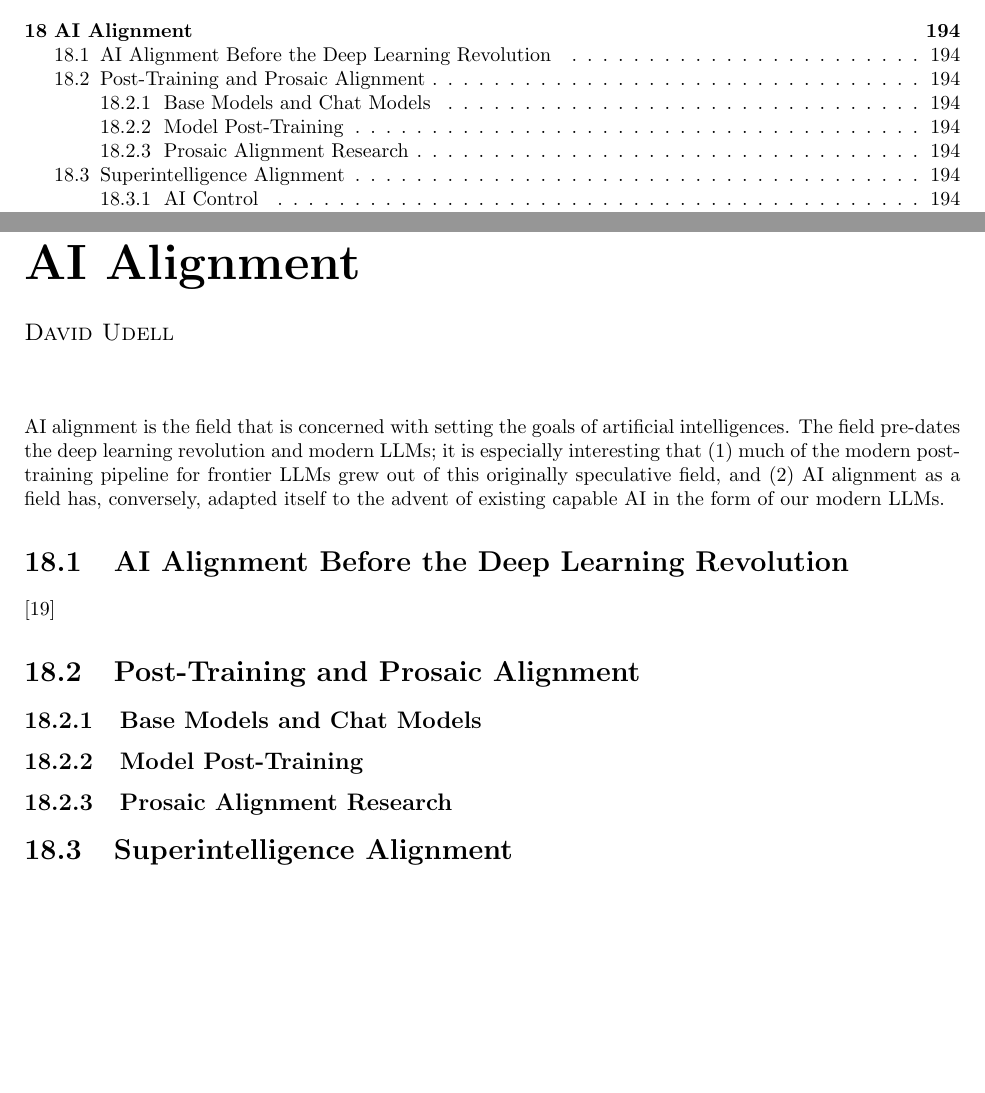
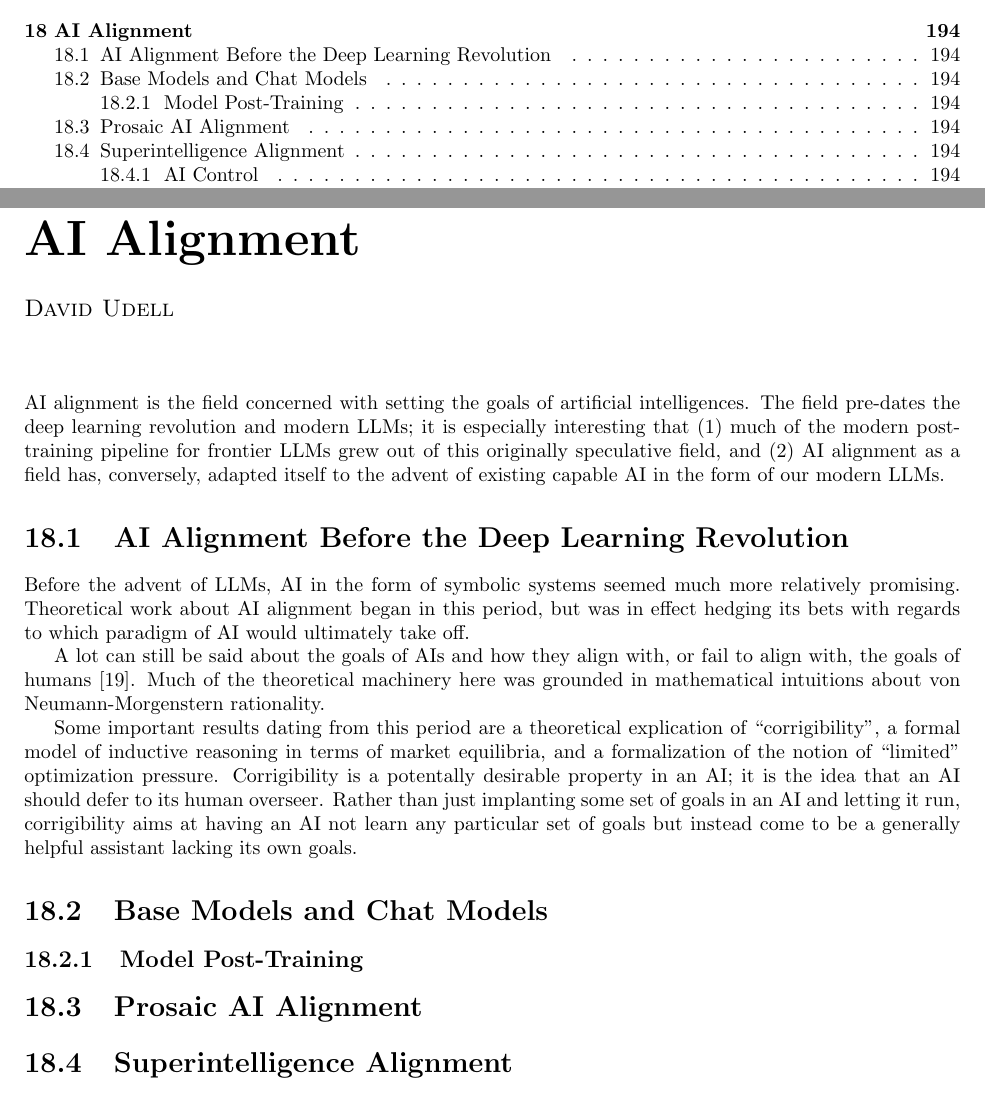
Before and after one commit to simbrain/NeuralNetworksCogSciBook, a LaTeX thesis (NeuralNetworksCogsci.tex, which reads AI_Alignment.tex): two parts of pages 5 and 195 of 247, joined at a grey line, cut so that both start at the same text, the shorter picture padded with empty space. Compiled offline with pdfLaTeX.

Commit message:
feat: draft text

```diff
--- a/AI_Alignment.tex
+++ b/AI_Alignment.tex
@@ -1,19 +1,34 @@
 \chapter{AI Alignment}\label{ch_ai_alignment}
 \chapterauthor{David Udell}{1}
 
-AI alignment is the field that is concerned with setting the goals of
-artificial intelligences. The field pre-dates the deep learning revolution and
-modern LLMs; it is especially interesting that (1) much of the modern
-post-training pipeline for frontier LLMs grew out of this originally
-speculative field, and (2) AI alignment as a field has, conversely, adapted
-itself to the advent of existing capable AI in the form of our modern LLMs.
+AI alignment is the field concerned with setting the goals of artificial
+intelligences. The field pre-dates the deep learning revolution and modern
+LLMs; it is especially interesting that (1) much of the modern post-training
+pipeline for frontier LLMs grew out of this originally speculative field, and
+(2) AI alignment as a field has, conversely, adapted itself to the advent of
+existing capable AI in the form of our modern LLMs.
 
 \section{AI Alignment Before the Deep Learning Revolution}
-\cite{bostrom2014superintelligence}
+Before the advent of LLMs, AI in the form of symbolic systems seemed much more
+relatively promising. Theoretical work about AI alignment began in this period,
+but was in effect hedging its bets with regards to which paradigm of AI would
+ultimately take off.
 
-\section{Post-Training and Prosaic Alignment}
+A lot can still be said about the goals of AIs and how they align with, or fail
+to align with, the goals of humans \cite{bostrom2014superintelligence}. Much of
+the theoretical machinery here was grounded in mathematical intuitions about
+von Neumann-Morgenstern rationality.
 
-\subsection{Base Models and Chat Models}
+Some important results dating from this period are a theoretical explication of
+``corrigibility'', a formal model of inductive reasoning in terms of market
+equilibria, and a formalization of the notion of ``limited'' optimization
+pressure. Corrigibility is a potentally desirable property in an AI; it is the
+idea that an AI should defer to its human overseer. Rather than just implanting
+some set of goals in an AI and letting it run, corrigibility aims at having an
+AI not learn any particular set of goals but instead come to be a generally
+helpful assistant lacking its own goals.
+
+\section{Base Models and Chat Models}
 % GPT-2 does not have a complete personality. It's like auto-complete on
 % steroids. They will insult you and do other unusual things emulating stuff on
 % the internet. Some examples of this would be great, if you could recreate
@@ -42,7 +57,7 @@ itself to the advent of existing capable AI in the form of our modern LLMs.
 % ''Let's think step by step'' paper
 % Deepseek R1: polyglot reasoning in v1, ironed out in v2
 
-\subsection{Prosaic Alignment Research}
+\section{Prosaic AI Alignment}
 % Digression on Sydney, ``MechaHitler'' Grok as failed examples. Claude's
 % snitching, Claude's misalignment in the wild.
 
```
